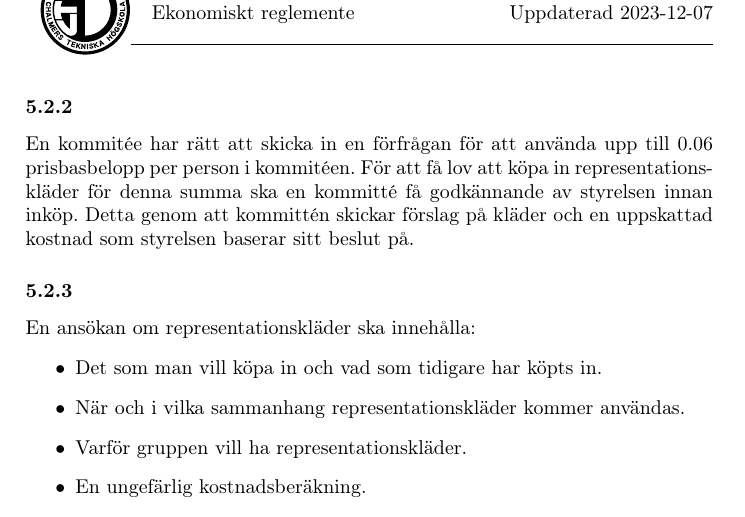
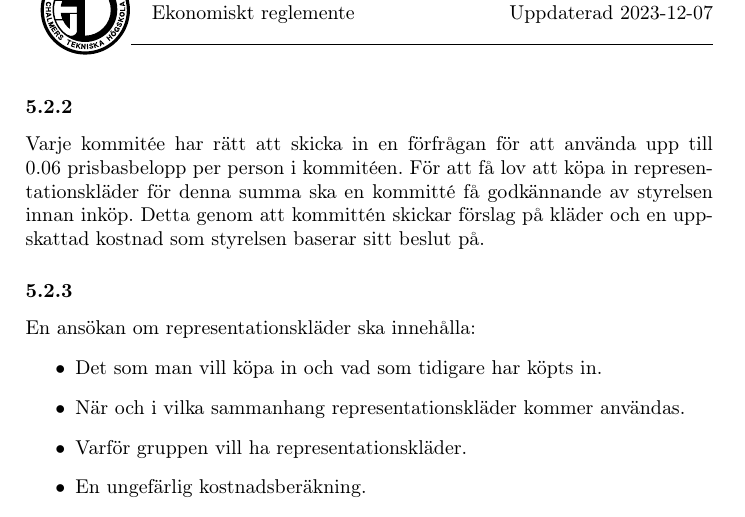
Before and after one commit to dtekcth/styrdokument, a LaTeX document (ekonomiskt_reglemente/ekonomiskt_reglemente.tex): part of page 7 of 11, cut so that both start at the same text. Compiled offline with pdfLaTeX.

Commit message:
change en -> varje

```diff
--- a/ekonomiskt_reglemente/ekonomiskt_reglemente.tex
+++ b/ekonomiskt_reglemente/ekonomiskt_reglemente.tex
@@ -210,7 +210,7 @@ Varje kommitté har rätt att köpa representationskläder till varje medlem fö
 \subsubsection{}
 I samband med representationskläder kan även tygmärken köpas in till kommittén. Kostnaden av märken får max subventioneras till kostnaden av inköp av 25 märken per person i kommittén.
 \subsubsection{}
-En kommitée har rätt att skicka in en förfrågan för att använda upp till 0.06 prisbasbelopp per person i kommitéen. För att få lov att köpa in representationskläder för denna summa ska en kommitté få godkännande av styrelsen innan inköp. Detta genom att kommittén skickar förslag på kläder och en uppskattad kostnad som styrelsen baserar sitt beslut på.
+Varje kommitée har rätt att skicka in en förfrågan för att använda upp till 0.06 prisbasbelopp per person i kommitéen. För att få lov att köpa in representationskläder för denna summa ska en kommitté få godkännande av styrelsen innan inköp. Detta genom att kommittén skickar förslag på kläder och en uppskattad kostnad som styrelsen baserar sitt beslut på.
 
 \subsubsection{}
 En ansökan om representationskläder ska innehålla:
```
Also changed, not shown: ekonomiskt_reglemente/ekonomiskt_reglemente.pdf.
